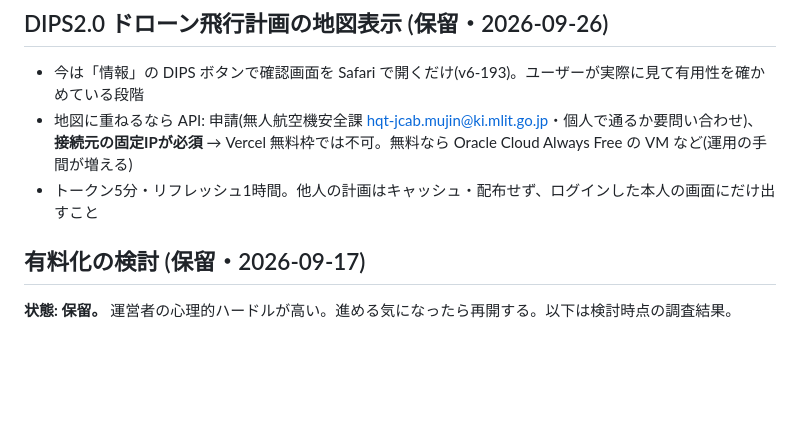
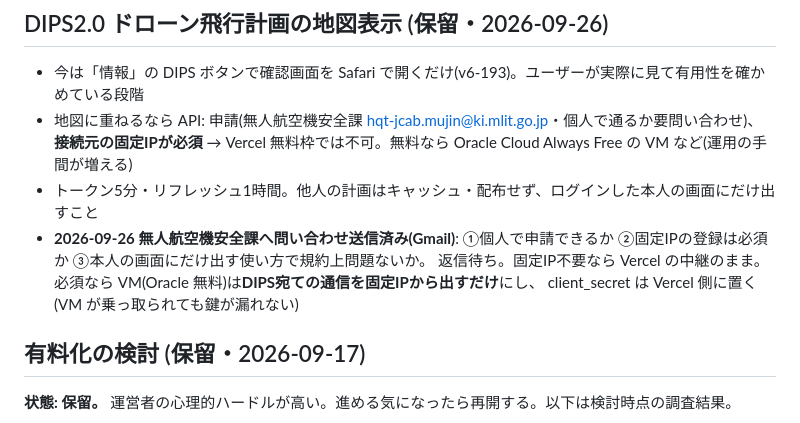
Before and after one commit to yasuokun-pro/heli-nav-pwa, a Markdown page: BACKLOG.md, the part around the change. GitHub-like rendering; blank space fills up the shorter version.

Commit message:
BACKLOG: DIPS API 問い合わせ送信済み
Co-Authored-By: Claude Opus 5.5 <noreply@anthropic.com>

```diff
--- a/BACKLOG.md
+++ b/BACKLOG.md
@@ -380,6 +380,9 @@ N11(平成25年)の同県分は index.html 側で丸ごと差し替える。
 - 地図に重ねるなら API: 申請(無人航空機安全課 hqt-jcab.mujin@ki.mlit.go.jp・個人で通るか要問い合わせ)、
   **接続元の固定IPが必須** → Vercel 無料枠では不可。無料なら Oracle Cloud Always Free の VM など(運用の手間が増える)
 - トークン5分・リフレッシュ1時間。他人の計画はキャッシュ・配布せず、ログインした本人の画面にだけ出すこと
+- **2026-09-26 無人航空機安全課へ問い合わせ送信済み(Gmail)**: ①個人で申請できるか ②固定IPの登録は必須か ③本人の画面にだけ出す使い方で規約上問題ないか。
+  返信待ち。固定IP不要なら Vercel の中継のまま。必須なら VM(Oracle 無料)は**DIPS宛ての通信を固定IPから出すだけ**にし、
+  client_secret は Vercel 側に置く(VM が乗っ取られても鍵が漏れない)
 
 ## 有料化の検討 (保留・2026-09-17)
 **状態: 保留。** 運営者の心理的ハードルが高い。進める気になったら再開する。以下は検討時点の調査結果。
```
